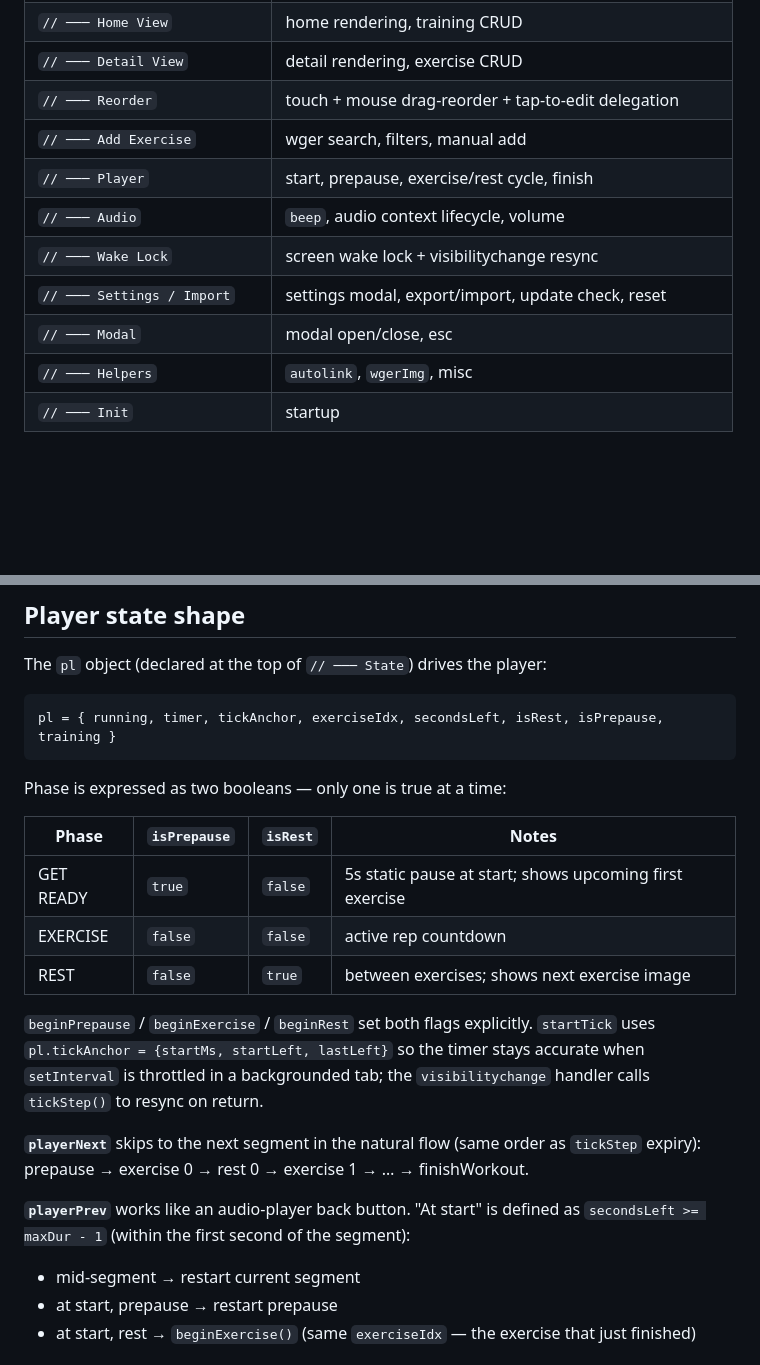
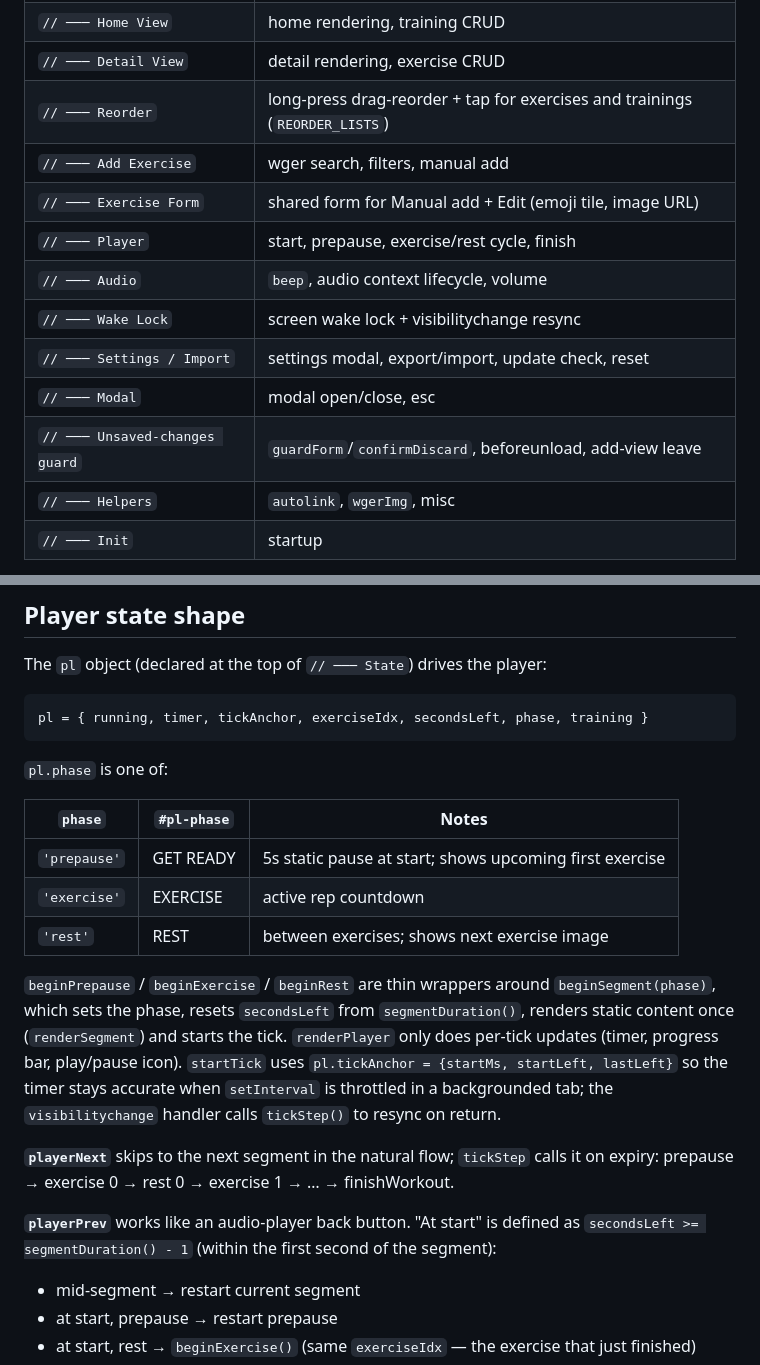
Before and after one commit to schuhwerk/pulse, a Markdown page: AGENT.md, 2 parts joined by grey strips. Rendered like a GitHub page; blank space fills up the shorter version.

````diff
--- a/AGENT.md
+++ b/AGENT.md
@@ -27,13 +27,15 @@ Anchors (script section comments — all match `^// ───`):
 | `// ─── Navigation`                 | `load`, `save`, `routeHash`, `showView`                    |
 | `// ─── Home View`                  | home rendering, training CRUD                              |
 | `// ─── Detail View`                | detail rendering, exercise CRUD                            |
-| `// ─── Reorder`                    | touch + mouse drag-reorder + tap-to-edit delegation        |
+| `// ─── Reorder`                    | long-press drag-reorder + tap for exercises and trainings (`REORDER_LISTS`) |
 | `// ─── Add Exercise`               | wger search, filters, manual add                           |
+| `// ─── Exercise Form`              | shared form for Manual add + Edit (emoji tile, image URL)  |
 | `// ─── Player`                     | start, prepause, exercise/rest cycle, finish               |
 | `// ─── Audio`                      | `beep`, audio context lifecycle, volume                    |
 | `// ─── Wake Lock`                  | screen wake lock + visibilitychange resync                 |
 | `// ─── Settings / Import`          | settings modal, export/import, update check, reset         |
 | `// ─── Modal`                      | modal open/close, esc                                      |
+| `// ─── Unsaved-changes guard`    | `guardForm`/`confirmDiscard`, beforeunload, add-view leave |
 | `// ─── Helpers`                    | `autolink`, `wgerImg`, misc                                |
 | `// ─── Init`                       | startup                                                    |
 
@@ -50,23 +52,23 @@ When making a small change, prefer `Edit` with a tight `old_string` over rewriti
 The `pl` object (declared at the top of `// ─── State`) drives the player:
 
 ```
-pl = { running, timer, tickAnchor, exerciseIdx, secondsLeft, isRest, isPrepause, training }
+pl = { running, timer, tickAnchor, exerciseIdx, secondsLeft, phase, training }
 ```
 
-Phase is expressed as two booleans — only one is true at a time:
+`pl.phase` is one of:
 
-| Phase      | `isPrepause` | `isRest` | Notes                                                  |
-|------------|--------------|----------|--------------------------------------------------------|
-| GET READY  | `true`       | `false`  | 5s static pause at start; shows upcoming first exercise |
-| EXERCISE   | `false`      | `false`  | active rep countdown                                   |
-| REST       | `false`      | `true`   | between exercises; shows next exercise image           |
+| `phase`      | `#pl-phase` | Notes                                                   |
+|--------------|-------------|---------------------------------------------------------|
+| `'prepause'` | GET READY   | 5s static pause at start; shows upcoming first exercise |
+| `'exercise'` | EXERCISE    | active rep countdown                                    |
+| `'rest'`     | REST        | between exercises; shows next exercise image            |
 
-`beginPrepause` / `beginExercise` / `beginRest` set both flags explicitly. `startTick` uses `pl.tickAnchor = {startMs, startLeft, lastLeft}` so the timer stays accurate when `setInterval` is throttled in a backgrounded tab; the `visibilitychange` handler calls `tickStep()` to resync on return.
+`beginPrepause` / `beginExercise` / `beginRest` are thin wrappers around `beginSegment(phase)`, which sets the phase, resets `secondsLeft` from `segmentDuration()`, renders static content once (`renderSegment`) and starts the tick. `renderPlayer` only does per-tick updates (timer, progress bar, play/pause icon). `startTick` uses `pl.tickAnchor = {startMs, startLeft, lastLeft}` so the timer stays accurate when `setInterval` is throttled in a backgrounded tab; the `visibilitychange` handler calls `tickStep()` to resync on return.
 
-**`playerNext`** skips to the next segment in the natural flow (same order as `tickStep` expiry):
+**`playerNext`** skips to the next segment in the natural flow; `tickStep` calls it on expiry:
 prepause → exercise 0 → rest 0 → exercise 1 → … → finishWorkout.
 
-**`playerPrev`** works like an audio-player back button. "At start" is defined as `secondsLeft >= maxDur - 1` (within the first second of the segment):
+**`playerPrev`** works like an audio-player back button. "At start" is defined as `secondsLeft >= segmentDuration() - 1` (within the first second of the segment):
 - mid-segment → restart current segment
 - at start, prepause → restart prepause
 - at start, rest → `beginExercise()` (same `exerciseIdx` — the exercise that just finished)
````
Also changed, not shown: README.md (+0 -1 lines), docs/TESTS.md (+6 -5 lines), docs/screenshots/rest.png, 5 other files.
